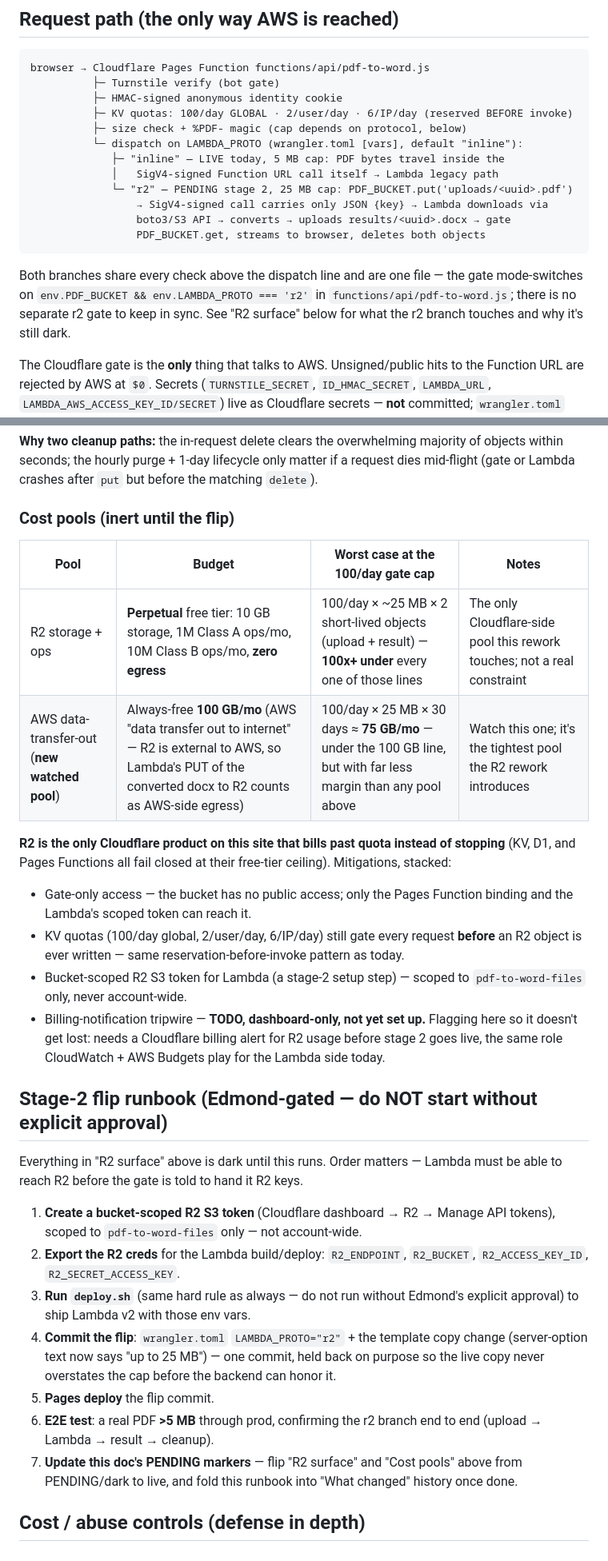
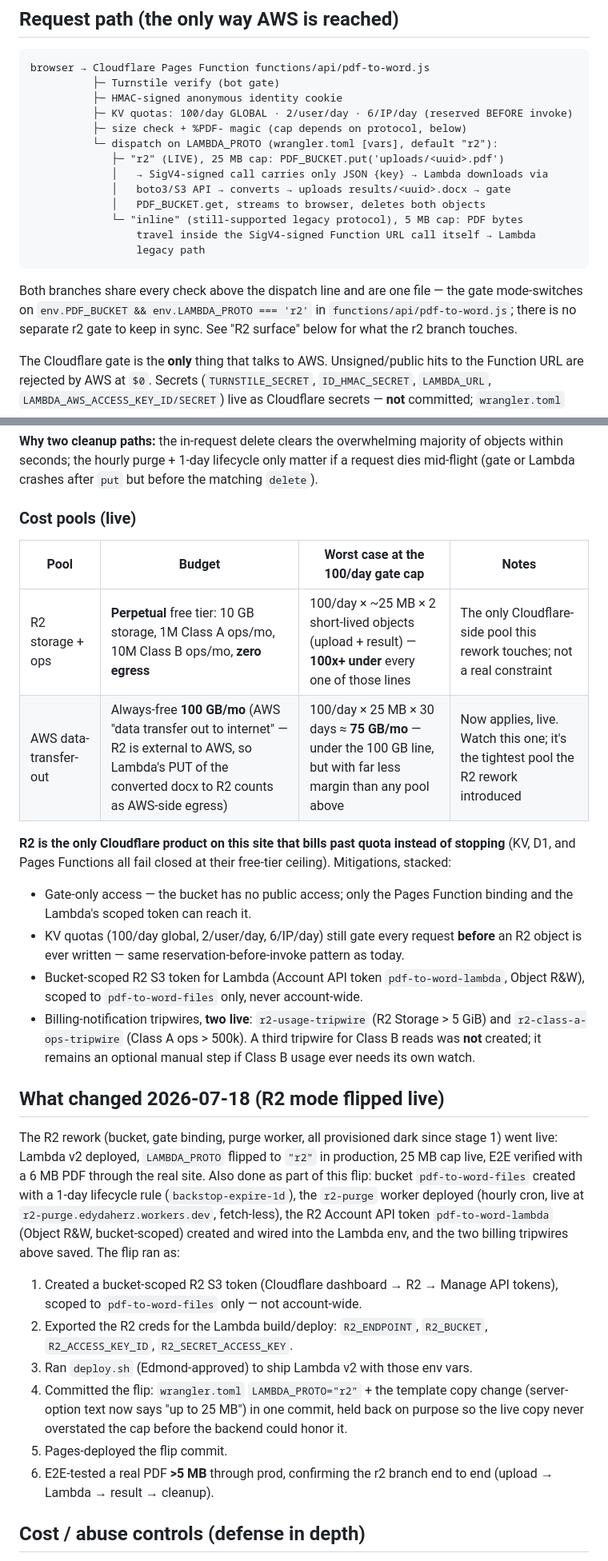
Before and after one commit to edyda99/tools-cherry, a Markdown page: backend/pdf-to-word/AWS-ARCHITECTURE.md, 2 parts joined by grey strips. Shown at 80% size. GitHub-like rendering.

````diff
--- a/backend/pdf-to-word/AWS-ARCHITECTURE.md
+++ b/backend/pdf-to-word/AWS-ARCHITECTURE.md
@@ -31,19 +31,20 @@ browser → Cloudflare Pages Function functions/api/pdf-to-word.js
           ├─ HMAC-signed anonymous identity cookie
           ├─ KV quotas: 100/day GLOBAL · 2/user/day · 6/IP/day (reserved BEFORE invoke)
           ├─ size check + %PDF- magic (cap depends on protocol, below)
-          └─ dispatch on LAMBDA_PROTO (wrangler.toml [vars], default "inline"):
-             ├─ "inline" — LIVE today, 5 MB cap: PDF bytes travel inside the
-             │   SigV4-signed Function URL call itself → Lambda legacy path
-             └─ "r2" — PENDING stage 2, 25 MB cap: PDF_BUCKET.put('uploads/<uuid>.pdf')
-                 → SigV4-signed call carries only JSON {key} → Lambda downloads via
-                 boto3/S3 API → converts → uploads results/<uuid>.docx → gate
-                 PDF_BUCKET.get, streams to browser, deletes both objects
+          └─ dispatch on LAMBDA_PROTO (wrangler.toml [vars], default "r2"):
+             ├─ "r2" (LIVE), 25 MB cap: PDF_BUCKET.put('uploads/<uuid>.pdf')
+             │   → SigV4-signed call carries only JSON {key} → Lambda downloads via
+             │   boto3/S3 API → converts → uploads results/<uuid>.docx → gate
+             │   PDF_BUCKET.get, streams to browser, deletes both objects
+             └─ "inline" (still-supported legacy protocol), 5 MB cap: PDF bytes
+                 travel inside the SigV4-signed Function URL call itself → Lambda
+                 legacy path
 ```
 
 Both branches share every check above the dispatch line and are one file — the gate
 mode-switches on `env.PDF_BUCKET && env.LAMBDA_PROTO === 'r2'` in `functions/api/pdf-to-word.js`;
 there is no separate r2 gate to keep in sync. See "R2 surface" below for what the r2 branch
-touches and why it's still dark.
+touches.
 
 The Cloudflare gate is the **only** thing that talks to AWS. Unsigned/public hits to the Function URL are rejected by AWS at `$0`. Secrets (`TURNSTILE_SECRET`, `ID_HMAC_SECRET`, `LAMBDA_URL`, `LAMBDA_AWS_ACCESS_KEY_ID/SECRET`) live as Cloudflare secrets — **not** committed; `wrangler.toml` holds only non-secret caps.
 
@@ -74,12 +74,12 @@ after the Edmond-gated Lambda v2 deploy + the flip commit — see "Stage-2 flip
 within seconds; the hourly purge + 1-day lifecycle only matter if a request dies mid-flight
 (gate or Lambda crashes after `put` but before the matching `delete`).
 
-### Cost pools (inert until the flip)
+### Cost pools (live)
 
 | Pool | Budget | Worst case at the 100/day gate cap | Notes |
 |---|---|---|---|
 | R2 storage + ops | **Perpetual** free tier: 10 GB storage, 1M Class A ops/mo, 10M Class B ops/mo, **zero egress** | 100/day × ~25 MB × 2 short-lived objects (upload + result) — **100x+ under** every one of those lines | The only Cloudflare-side pool this rework touches; not a real constraint |
-| AWS data-transfer-out (**new watched pool**) | Always-free **100 GB/mo** (AWS "data transfer out to internet" — R2 is external to AWS, so Lambda's PUT of the converted docx to R2 counts as AWS-side egress) | 100/day × 25 MB × 30 days ≈ **75 GB/mo** — under the 100 GB line, but with far less margin than any pool above | Watch this one; it's the tightest pool the R2 rework introduces |
+| AWS data-transfer-out | Always-free **100 GB/mo** (AWS "data transfer out to internet" — R2 is external to AWS, so Lambda's PUT of the converted docx to R2 counts as AWS-side egress) | 100/day × 25 MB × 30 days ≈ **75 GB/mo** — under the 100 GB line, but with far less margin than any pool above | Now applies, live. Watch this one; it's the tightest pool the R2 rework introduced |
 
 **R2 is the only Cloudflare product on this site that bills past quota instead of stopping**
 (KV, D1, and Pages Functions all fail closed at their free-tier ceiling). Mitigations, stacked:
@@ -88,31 +88,33 @@ within seconds; the hourly purge + 1-day lifecycle only matter if a request dies
   Lambda's scoped token can reach it.
 - KV quotas (100/day global, 2/user/day, 6/IP/day) still gate every request **before** an R2
   object is ever written — same reservation-before-invoke pattern as today.
-- Bucket-scoped R2 S3 token for Lambda (a stage-2 setup step) — scoped to `pdf-to-word-files`
-  only, never account-wide.
-- Billing-notification tripwire — **TODO, dashboard-only, not yet set up.** Flagging here so it
-  doesn't get lost: needs a Cloudflare billing alert for R2 usage before stage 2 goes live, the
-  same role CloudWatch + AWS Budgets play for the Lambda side today.
+- Bucket-scoped R2 S3 token for Lambda (Account API token `pdf-to-word-lambda`, Object R&W),
+  scoped to `pdf-to-word-files` only, never account-wide.
+- Billing-notification tripwires, **two live**: `r2-usage-tripwire` (R2 Storage > 5 GiB) and
+  `r2-class-a-ops-tripwire` (Class A ops > 500k). A third tripwire for Class B reads was **not**
+  created; it remains an optional manual step if Class B usage ever needs its own watch.
 
-## Stage-2 flip runbook (Edmond-gated — do NOT start without explicit approval)
+## What changed 2026-07-18 (R2 mode flipped live)
 
-Everything in "R2 surface" above is dark until this runs. Order matters — Lambda must be able
-to reach R2 before the gate is told to hand it R2 keys.
+The R2 rework (bucket, gate binding, purge worker, all provisioned dark since stage 1) went
+live: Lambda v2 deployed, `LAMBDA_PROTO` flipped to `"r2"` in production, 25 MB cap live, E2E
+verified with a 6 MB PDF through the real site. Also done as part of this flip: bucket
+`pdf-to-word-files` created with a 1-day lifecycle rule (`backstop-expire-1d`), the
+`r2-purge` worker deployed (hourly cron, live at `r2-purge.edydaherz.workers.dev`, fetch-less),
+the R2 Account API token `pdf-to-word-lambda` (Object R&W, bucket-scoped) created and wired
+into the Lambda env, and the two billing tripwires above saved. The flip ran as:
 
-1. **Create a bucket-scoped R2 S3 token** (Cloudflare dashboard → R2 → Manage API tokens),
+1. Created a bucket-scoped R2 S3 token (Cloudflare dashboard → R2 → Manage API tokens),
    scoped to `pdf-to-word-files` only — not account-wide.
-2. **Export the R2 creds** for the Lambda build/deploy: `R2_ENDPOINT`, `R2_BUCKET`,
+2. Exported the R2 creds for the Lambda build/deploy: `R2_ENDPOINT`, `R2_BUCKET`,
    `R2_ACCESS_KEY_ID`, `R2_SECRET_ACCESS_KEY`.
-3. **Run `deploy.sh`** (same hard rule as always — do not run without Edmond's explicit
-   approval) to ship Lambda v2 with those env vars.
-4. **Commit the flip**: `wrangler.toml` `LAMBDA_PROTO="r2"` + the template copy change
-   (server-option text now says "up to 25 MB") — one commit, held back on purpose so the live
-   copy never overstates the cap before the backend can honor it.
-5. **Pages deploy** the flip commit.
-6. **E2E test**: a real PDF **>5 MB** through prod, confirming the r2 branch end to end
+3. Ran `deploy.sh` (Edmond-approved) to ship Lambda v2 with those env vars.
+4. Committed the flip: `wrangler.toml` `LAMBDA_PROTO="r2"` + the template copy change
+   (server-option text now says "up to 25 MB") in one commit, held back on purpose so the live
+   copy never overstated the cap before the backend could honor it.
+5. Pages-deployed the flip commit.
+6. E2E-tested a real PDF **>5 MB** through prod, confirming the r2 branch end to end
    (upload → Lambda → result → cleanup).
-7. **Update this doc's PENDING markers** — flip "R2 surface" and "Cost pools" above from
-   PENDING/dark to live, and fold this runbook into "What changed" history once done.
 
 ## Cost / abuse controls (defense in depth)
 
````
Also changed, not shown: other parts of backend/pdf-to-word/AWS-ARCHITECTURE.md (+7 -8 lines), backend/pdf-to-word/README.md (+29 -29 lines).
